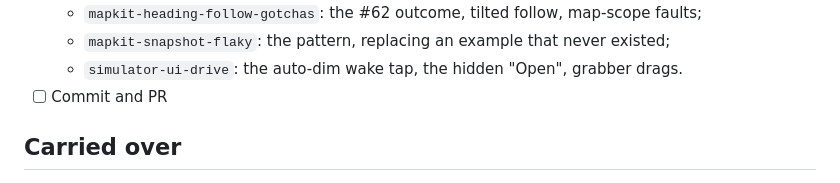
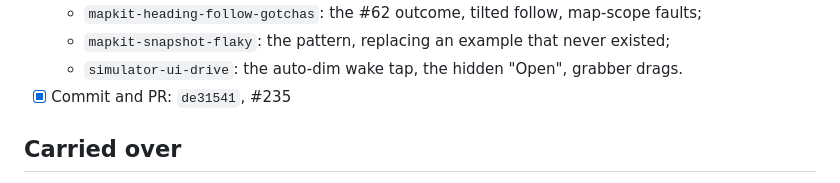
Before and after one commit to brian-g/CyclometerAI, a Markdown page: tasks/todo.md, the part around the change. Rendered like a GitHub page.

Commit message:
tasks: record #199's commit and PR
Co-Authored-By: Claude Opus 5 <noreply@anthropic.com>
Claude-Session: https://claude.ai/code/session_01MTsNXNdhhFtZYinWsFvLCX

```diff
--- a/tasks/todo.md
+++ b/tasks/todo.md
@@ -158,7 +158,7 @@ Decisions (Brian, planning):
   - `mapkit-heading-follow-gotchas`: the #62 outcome, tilted follow, map-scope faults;
   - `mapkit-snapshot-flaky`: the pattern, replacing an example that never existed;
   - `simulator-ui-drive`: the auto-dim wake tap, the hidden "Open", grabber drags.
-- [ ] Commit and PR
+- [x] Commit and PR: `de31541`, #235
 
 ## Carried over
 
```
